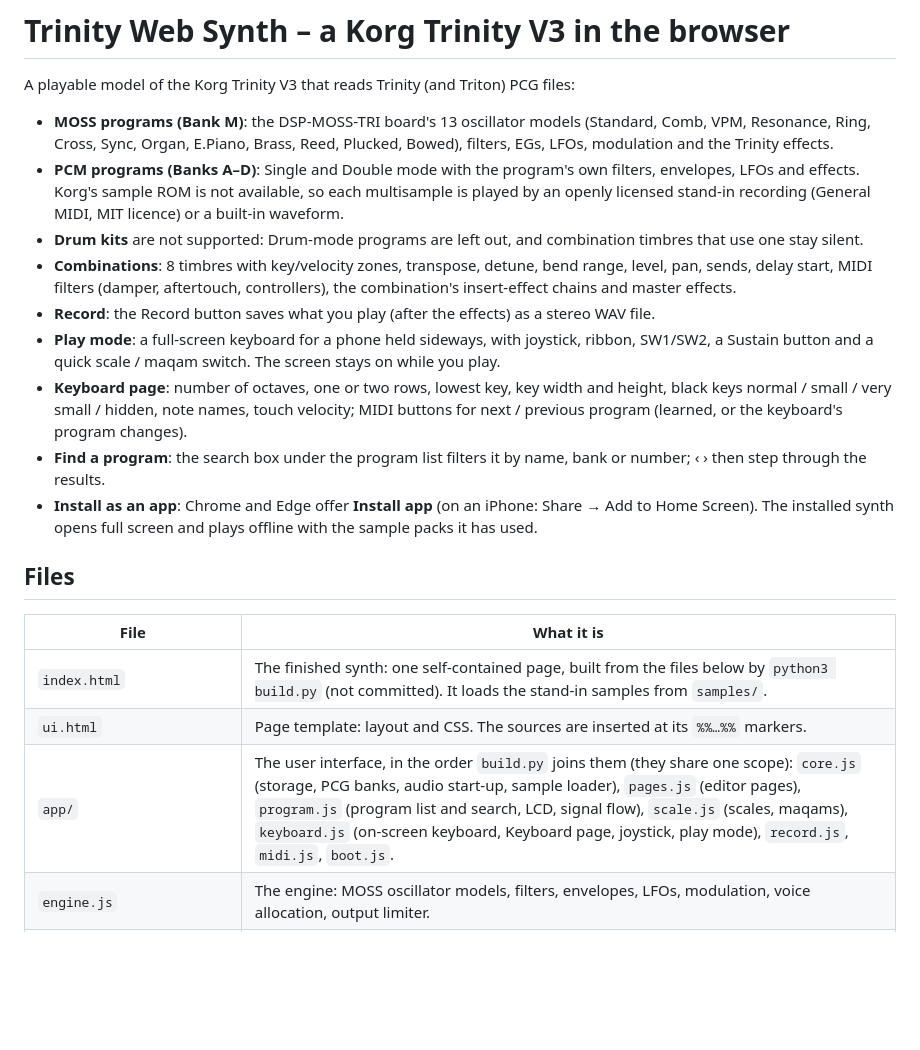
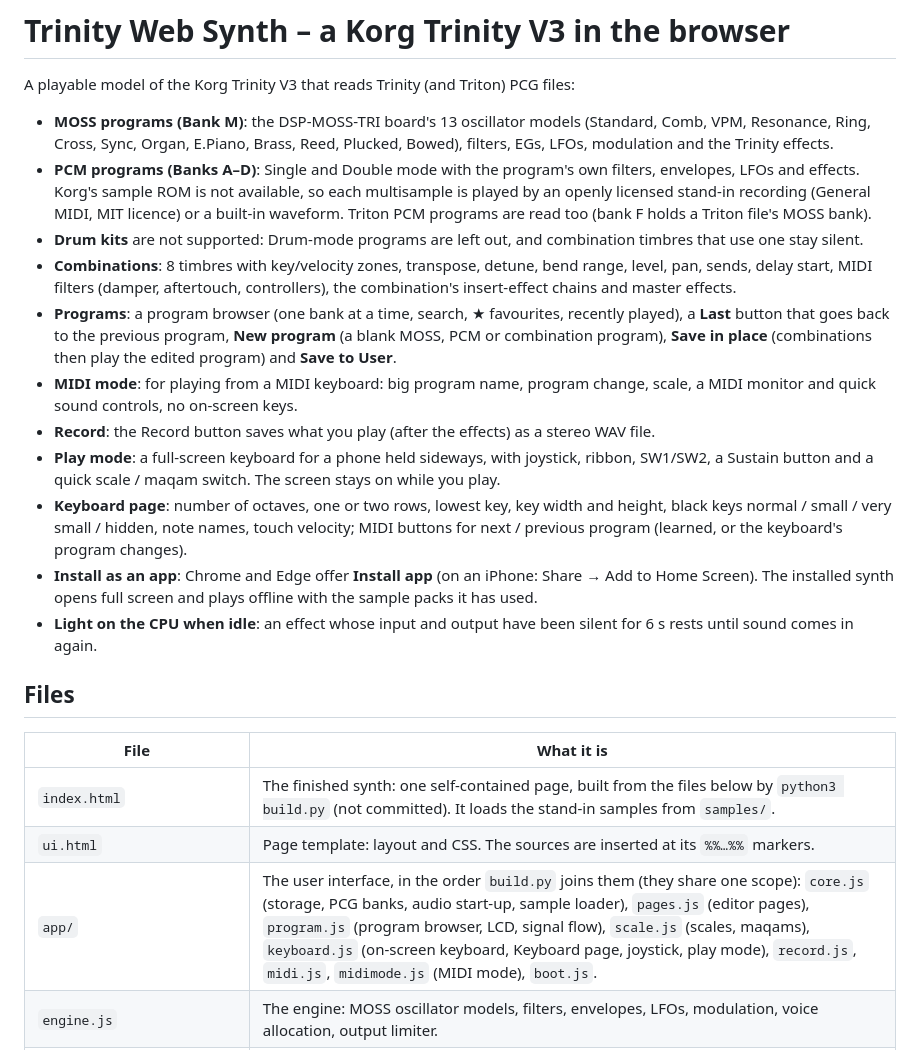
Before and after one commit to Mohammad-alomari/synth, a Markdown page: README.md, the part around one of its changes. GitHub-like rendering; blank space fills up the shorter version.

```diff
--- a/README.md
+++ b/README.md
@@ -3,14 +3,16 @@
 A playable model of the Korg Trinity V3 that reads Trinity (and Triton) PCG files:
 
 - **MOSS programs (Bank M)**: the DSP-MOSS-TRI board's 13 oscillator models (Standard, Comb, VPM, Resonance, Ring, Cross, Sync, Organ, E.Piano, Brass, Reed, Plucked, Bowed), filters, EGs, LFOs, modulation and the Trinity effects.
-- **PCM programs (Banks A–D)**: Single and Double mode with the program's own filters, envelopes, LFOs and effects. Korg's sample ROM is not available, so each multisample is played by an openly licensed stand-in recording (General MIDI, MIT licence) or a built-in waveform.
+- **PCM programs (Banks A–D)**: Single and Double mode with the program's own filters, envelopes, LFOs and effects. Korg's sample ROM is not available, so each multisample is played by an openly licensed stand-in recording (General MIDI, MIT licence) or a built-in waveform. Triton PCM programs are read too (bank F holds a Triton file's MOSS bank).
 - **Drum kits** are not supported: Drum-mode programs are left out, and combination timbres that use one stay silent.
 - **Combinations**: 8 timbres with key/velocity zones, transpose, detune, bend range, level, pan, sends, delay start, MIDI filters (damper, aftertouch, controllers), the combination's insert-effect chains and master effects.
+- **Programs**: a program browser (one bank at a time, search, ★ favourites, recently played), a **Last** button that goes back to the previous program, **New program** (a blank MOSS, PCM or combination program), **Save in place** (combinations then play the edited program) and **Save to User**.
+- **MIDI mode**: for playing from a MIDI keyboard: big program name, program change, scale, a MIDI monitor and quick sound controls, no on-screen keys.
 - **Record**: the Record button saves what you play (after the effects) as a stereo WAV file.
 - **Play mode**: a full-screen keyboard for a phone held sideways, with joystick, ribbon, SW1/SW2, a Sustain button and a quick scale / maqam switch. The screen stays on while you play.
 - **Keyboard page**: number of octaves, one or two rows, lowest key, key width and height, black keys normal / small / very small / hidden, note names, touch velocity; MIDI buttons for next / previous program (learned, or the keyboard's program changes).
-- **Find a program**: the search box under the program list filters it by name, bank or number; ‹ › then step through the results.
 - **Install as an app**: Chrome and Edge offer **Install app** (on an iPhone: Share → Add to Home Screen). The installed synth opens full screen and plays offline with the sample packs it has used.
+- **Light on the CPU when idle**: an effect whose input and output have been silent for 6 s rests until sound comes in again.
 
 ## Files
 
@@ -18,7 +20,7 @@ A playable model of the Korg Trinity V3 that reads Trinity (and Triton) PCG file
 |---|---|
 | `index.html` | The finished synth: one self-contained page, built from the files below by `python3 build.py` (not committed). It loads the stand-in samples from `samples/`. |
 | `ui.html` | Page template: layout and CSS. The sources are inserted at its `%%…%%` markers. |
-| `app/` | The user interface, in the order `build.py` joins them (they share one scope): `core.js` (storage, PCG banks, audio start-up, sample loader), `pages.js` (editor pages), `program.js` (program list and search, LCD, signal flow), `scale.js` (scales, maqams), `keyboard.js` (on-screen keyboard, Keyboard page, joystick, play mode), `record.js`, `midi.js`, `boot.js`. |
+| `app/` | The user interface, in the order `build.py` joins them (they share one scope): `core.js` (storage, PCG banks, audio start-up, sample loader), `pages.js` (editor pages), `program.js` (program browser, LCD, signal flow), `scale.js` (scales, maqams), `keyboard.js` (on-screen keyboard, Keyboard page, joystick, play mode), `record.js`, `midi.js`, `midimode.js` (MIDI mode), `boot.js`. |
 | `engine.js` | The engine: MOSS oscillator models, filters, envelopes, LFOs, modulation, voice allocation, output limiter. |
 | `pcm.js` | The PCM (ACCESS) voice: sample playback, filters, EGs, LFOs, the stand-in sample store and built-in waveforms. |
 | `combi.js` | Combinations: one engine per timbre, zones, timbre mix, insert chains and master effects. |
```
Also changed, not shown: other parts of README.md (+17 -11 lines), CLAUDE.md (+16 -7 lines).
